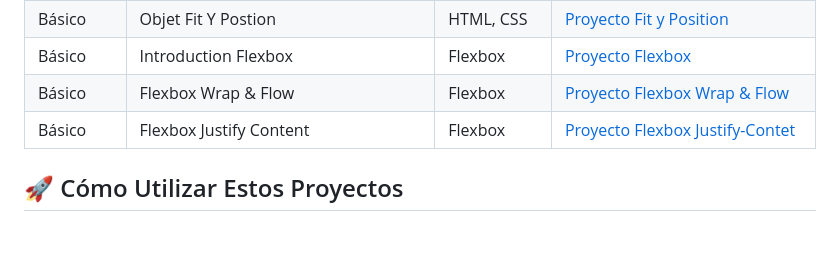
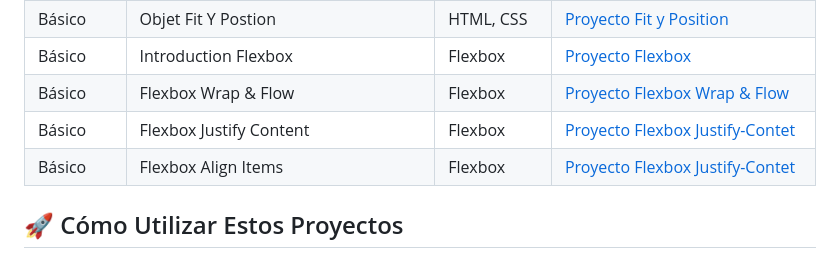
Before and after one commit to AlxSAGA/desarrolloWeb, a Markdown page: README.md, the part around the change. GitHub-like rendering; blank space fills up the shorter version.

Commit message:
Update Nuevo proyecto agregado: Align Items

````diff
--- a/README.md
+++ b/README.md
@@ -36,6 +36,7 @@ Este repositorio contiene mis proyectos prácticos de desarrollo web frontend. C
 | Básico     | Introduction Flexbox                      | Flexbox     | [Proyecto Flexbox](frontEnd/19-flexbox_basic/README.md)                             |
 | Básico     | Flexbox Wrap & Flow                       | Flexbox     | [Proyecto Flexbox Wrap & Flow](frontEnd/20-flex_wrap_flow/README.md)                |
 | Básico     | Flexbox Justify Content                   | Flexbox     | [Proyecto Flexbox Justify-Contet](frontEnd/21-justify_content/README.md)            |
+| Básico     | Flexbox Align Items                       | Flexbox     | [Proyecto Flexbox Justify-Contet](frontEnd/22-align_items/README.md)                |
 ## 🚀 Cómo Utilizar Estos Proyectos
 1. Clona el repositorio:
 ```bash
````
